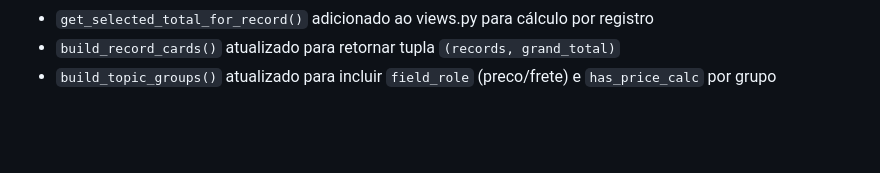
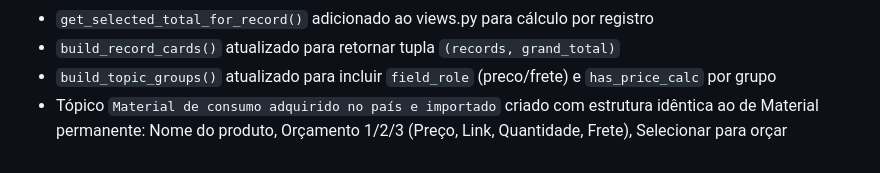
Before and after one commit to fabianopolone123/site_samela_faculdade, a Markdown page: CONTEXTO_PROJETO.md, the part around the change. GitHub-like rendering; blank space fills up the shorter version.

Commit message:
Cria topico Material de consumo adquirido no pais e importado
Estrutura identica ao topico de Material permanente: Nome do produto, Orcamento 1/2/3 com Preco/Link/Quantidade/Frete, Selecionar para orcar.

Co-Authored-By: Claude Sonnet 4.6 <noreply@anthropic.com>

```diff
--- a/CONTEXTO_PROJETO.md
+++ b/CONTEXTO_PROJETO.md
@@ -153,3 +153,4 @@
 - `get_selected_total_for_record()` adicionado ao views.py para cálculo por registro
 - `build_record_cards()` atualizado para retornar tupla `(records, grand_total)`
 - `build_topic_groups()` atualizado para incluir `field_role` (preco/frete) e `has_price_calc` por grupo
+- Tópico `Material de consumo adquirido no país e importado` criado com estrutura idêntica ao de Material permanente: Nome do produto, Orçamento 1/2/3 (Preço, Link, Quantidade, Frete), Selecionar para orçar
```
